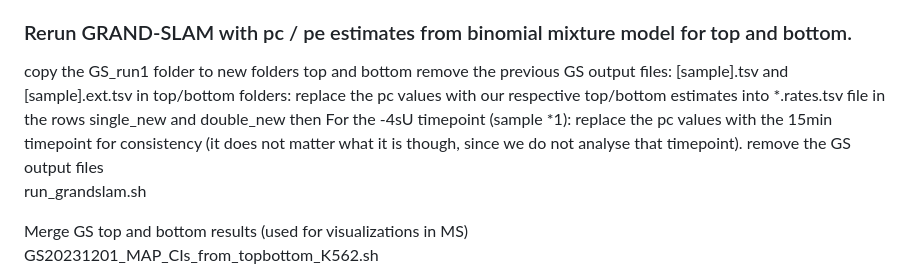
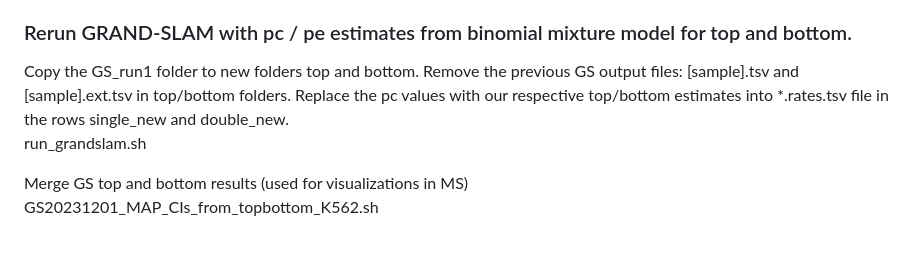
Before and after one commit to churchmanlab/rna_flow, a Markdown page: README.md, the part around the change. GitHub-like rendering; blank space fills up the shorter version.

```diff
--- a/README.md
+++ b/README.md
@@ -60,12 +60,8 @@ TCconversion_from_background_20231125_K562.sh
 which calls: TCconversion_from_background_20231125_K562.py
 
 ### Rerun GRAND-SLAM with pc / pe estimates from binomial mixture model for top and bottom.
-copy the GS_run1 folder to new folders top and bottom
-remove the previous GS output files: [sample].tsv and [sample].ext.tsv
-in top/bottom folders: replace the pc values with our respective top/bottom estimates into *.rates.tsv file in the rows single_new and double_new
-then
-For the -4sU timepoint (sample *1): replace the pc values with the 15min timepoint for consistency (it does not matter what it is though, since we do not analyse that timepoint).
-remove the GS output files
+Copy the GS_run1 folder to new folders top and bottom. Remove the previous GS output files: [sample].tsv and [sample].ext.tsv
+in top/bottom folders. Replace the pc values with our respective top/bottom estimates into *.rates.tsv file in the rows single_new and double_new.
 run_grandslam.sh
 
 Merge GS top and bottom results (used for visualizations in MS)
```
